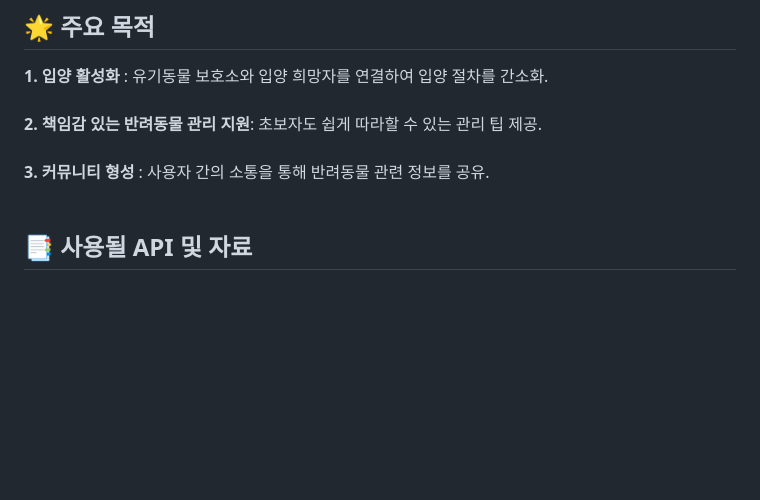
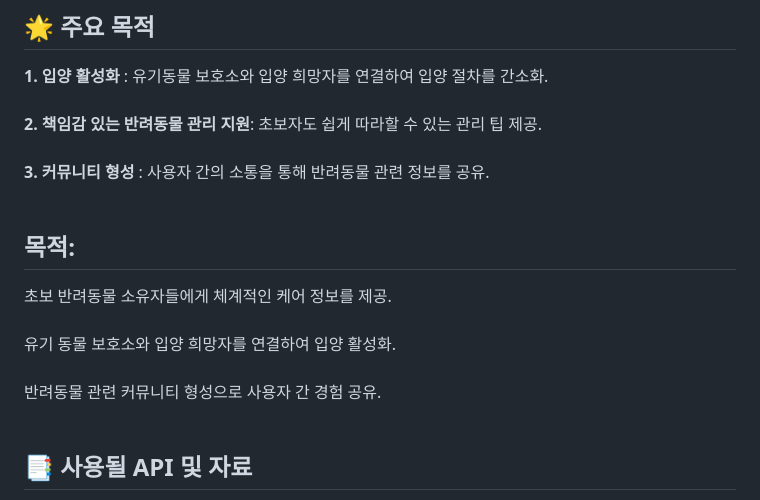
Before and after one commit to jsw0902/KH-fullstack, a Markdown page: README.md, the part around the change. Drawn GitHub-style; blank space fills up the shorter version.

```diff
--- a/README.md
+++ b/README.md
@@ -13,6 +13,11 @@
 **1. 입양 활성화** : 유기동물 보호소와 입양 희망자를 연결하여 입양 절차를 간소화. <br><br>
 **2. 책임감 있는 반려동물 관리 지원**: 초보자도 쉽게 따라할 수 있는 관리 팁 제공. <br><br>
 **3. 커뮤니티 형성** : 사용자 간의 소통을 통해 반려동물 관련 정보를 공유. <br><br>
+
+ ## 목적:
+초보 반려동물 소유자들에게 체계적인 케어 정보를 제공. <br><br>
+유기 동물 보호소와 입양 희망자를 연결하여 입양 활성화. <br><br>
+반려동물 관련 커뮤니티 형성으로 사용자 간 경험 공유. <br><br>
 
 ## 📑 사용될 API 및 자료
 **1. 공공데이터 국가동물보호정보시스템 구조동물 조회 서비스 API** <br><br>
```
